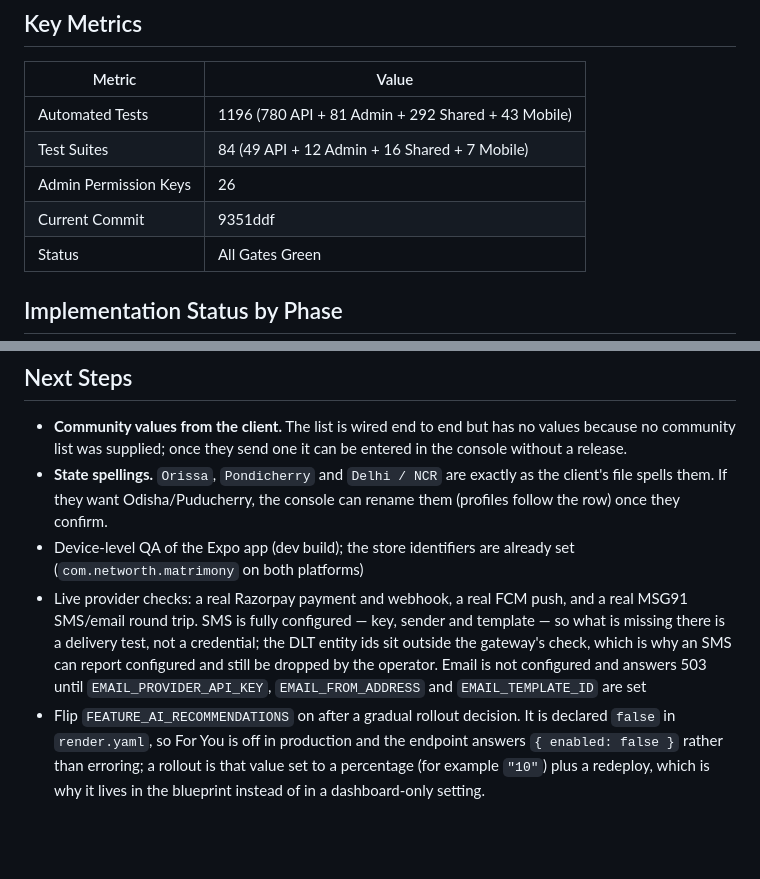
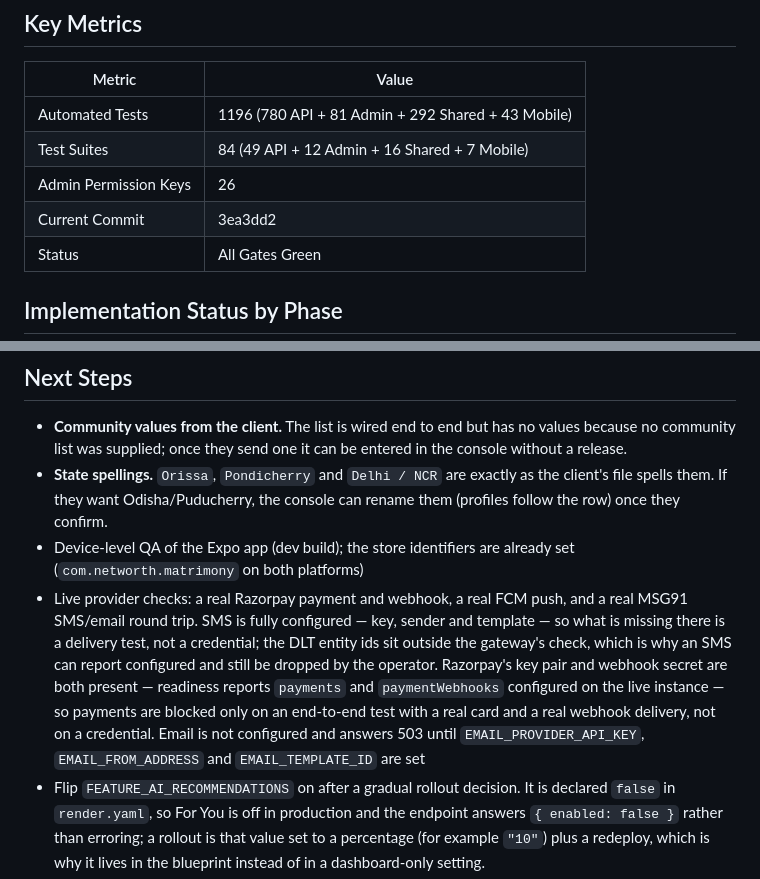
Before and after one commit to kaix-404/matrimony, a Markdown page: docs/reports/PROJECT_STATUS_TILL_NOW.md, 2 parts joined by grey strips. GitHub-like rendering; blank space fills up the shorter version.

Commit message:
Record that Razorpay is configured and refresh the report PDF
Readiness on the live instance reports payments and payment webhooks both
configured, so the report's claim that the webhook secret was unset was wrong:
what payments is waiting on is an end-to-end test, not a credential.

🤖 Generated with Codebuff
Co-Authored-By: Codebuff <noreply@codebuff.com>

```diff
--- a/docs/reports/PROJECT_STATUS_TILL_NOW.md
+++ b/docs/reports/PROJECT_STATUS_TILL_NOW.md
@@ -13,7 +13,7 @@ The platform is feature-complete end to end, and the client's first feedback rou
 | Automated Tests       | 1196 (780 API + 81 Admin + 292 Shared + 43 Mobile) |
 | Test Suites           | 84 (49 API + 12 Admin + 16 Shared + 7 Mobile)      |
 | Admin Permission Keys | 26                                                 |
-| Current Commit        | 9351ddf                                            |
+| Current Commit        | 3ea3dd2                                            |
 | Status                | All Gates Green                                    |
 
 ## Implementation Status by Phase
@@ -168,6 +168,6 @@ The platform is feature-complete end to end, and the client's first feedback rou
 - **Community values from the client.** The list is wired end to end but has no values because no community list was supplied; once they send one it can be entered in the console without a release.
 - **State spellings.** `Orissa`, `Pondicherry` and `Delhi / NCR` are exactly as the client's file spells them. If they want Odisha/Puducherry, the console can rename them (profiles follow the row) once they confirm.
 - Device-level QA of the Expo app (dev build); the store identifiers are already set (`com.networth.matrimony` on both platforms)
-- Live provider checks: a real Razorpay payment and webhook, a real FCM push, and a real MSG91 SMS/email round trip. SMS is fully configured — key, sender and template — so what is missing there is a delivery test, not a credential; the DLT entity ids sit outside the gateway's check, which is why an SMS can report configured and still be dropped by the operator. Email is not configured and answers 503 until `EMAIL_PROVIDER_API_KEY`, `EMAIL_FROM_ADDRESS` and `EMAIL_TEMPLATE_ID` are set
+- Live provider checks: a real Razorpay payment and webhook, a real FCM push, and a real MSG91 SMS/email round trip. SMS is fully configured — key, sender and template — so what is missing there is a delivery test, not a credential; the DLT entity ids sit outside the gateway's check, which is why an SMS can report configured and still be dropped by the operator. Razorpay's key pair and webhook secret are both present — readiness reports `payments` and `paymentWebhooks` configured on the live instance — so payments are blocked only on an end-to-end test with a real card and a real webhook delivery, not on a credential. Email is not configured and answers 503 until `EMAIL_PROVIDER_API_KEY`, `EMAIL_FROM_ADDRESS` and `EMAIL_TEMPLATE_ID` are set
 - Flip `FEATURE_AI_RECOMMENDATIONS` on after a gradual rollout decision. It is declared `false` in `render.yaml`, so For You is off in production and the endpoint answers `{ enabled: false }` rather than erroring; a rollout is that value set to a percentage (for example `"10"`) plus a redeploy, which is why it lives in the blueprint instead of in a dashboard-only setting.
 - Client clarifications all closed: GAP-2 (net-worth boundaries) resolved, GAP-11 privacy wording accepted (R2 best-effort APAC), GAP-12 email via MSG91
```
